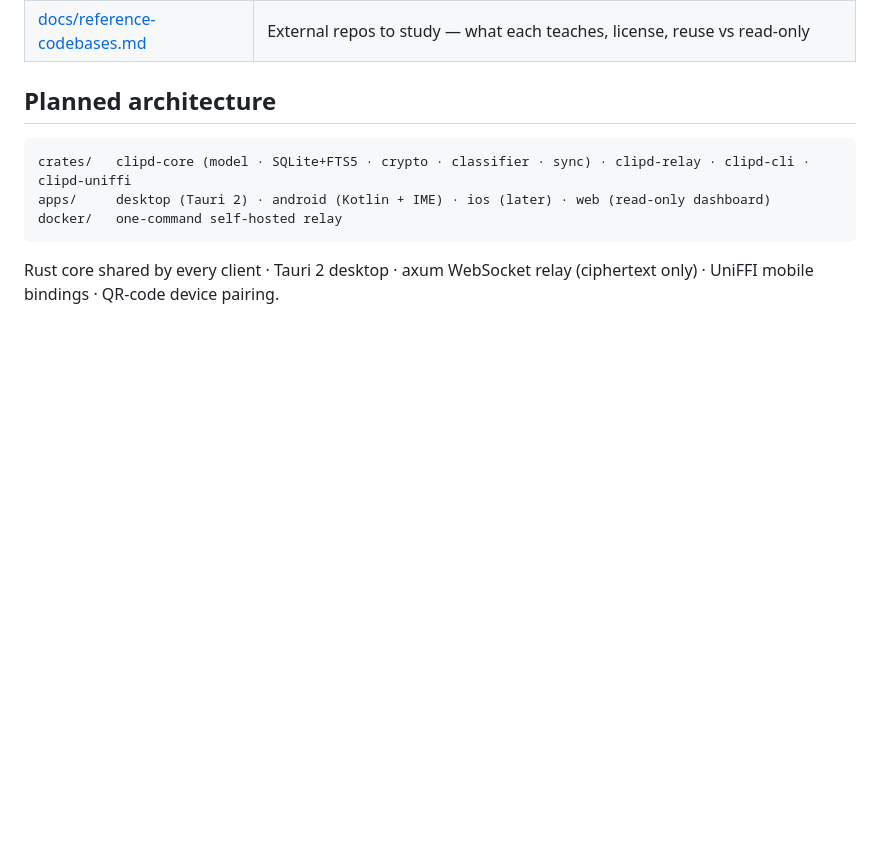
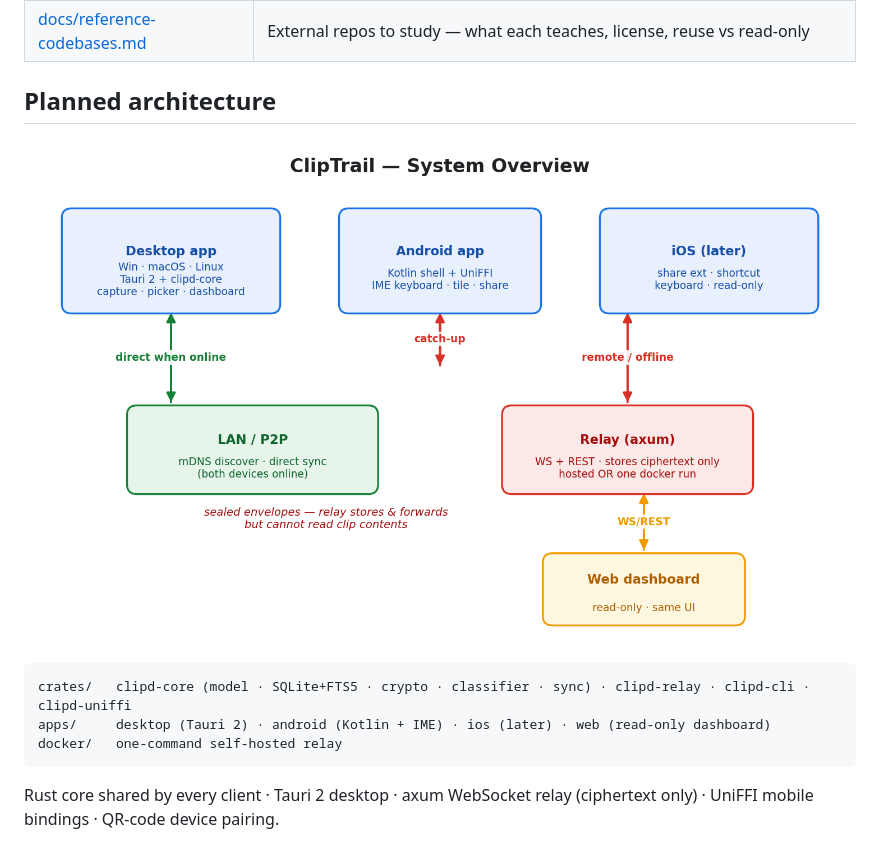
Before and after one commit to abhijitdalal26/cliptrail, a Markdown page: README.md, the part around the change. Rendered like a GitHub page; pictures changed too: docs/images/architecture.png (added); blank space fills up the shorter version.

````diff
--- a/README.md
+++ b/README.md
@@ -32,6 +32,8 @@ Existing tools split into two camps: **great history, one machine** (Ditto, Macc
 
 ## Planned architecture
 
+![ClipTrail system overview](docs/images/architecture.png)
+
 ```
 crates/   clipd-core (model · SQLite+FTS5 · crypto · classifier · sync) · clipd-relay · clipd-cli · clipd-uniffi
 apps/     desktop (Tauri 2) · android (Kotlin + IME) · ios (later) · web (read-only dashboard)
````
Also changed, not shown: docs/system-design.md (+15 -0 lines), docs/images/pipeline.png (added), docs/images/sync.png (added), 1 other file.
